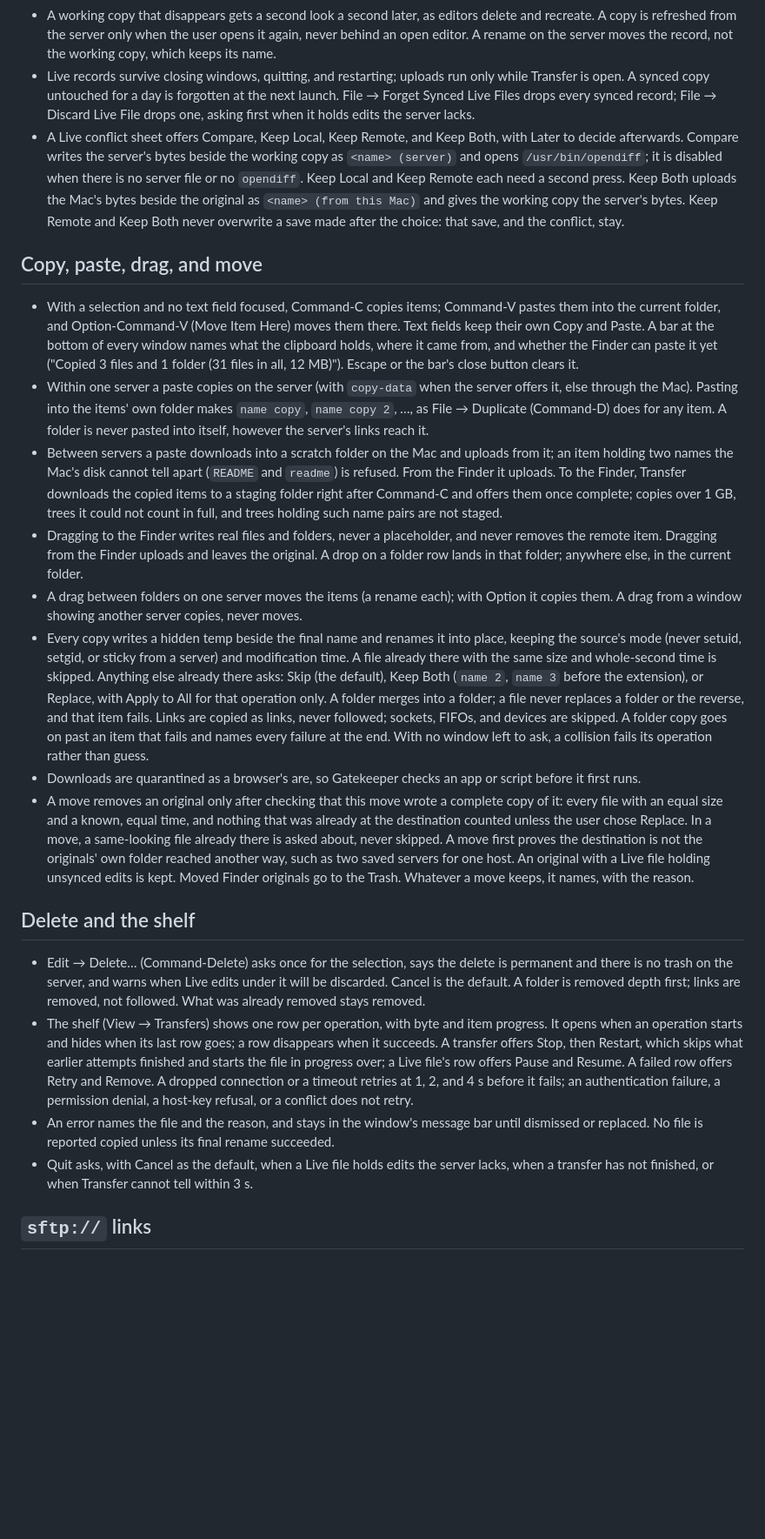
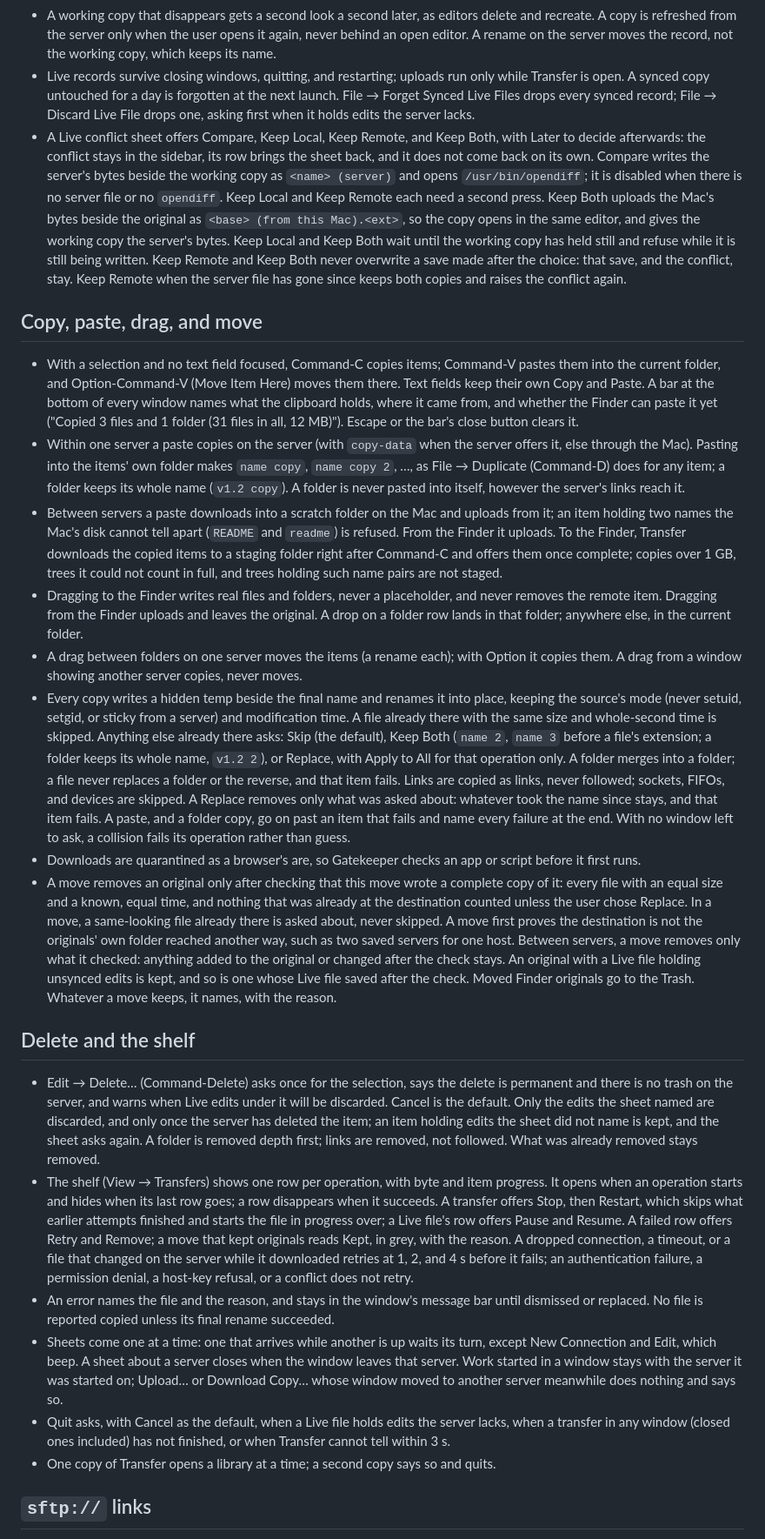
Before and after one commit to shreeve/transfer, a Markdown page: docs/SPEC.md, the part around one of its changes. Shown at 87% size. GitHub-like rendering; blank space fills up the shorter version.

```diff
--- a/docs/SPEC.md
+++ b/docs/SPEC.md
@@ -62,25 +62,27 @@ There is no password field, proxy field, or protocol picker. An edit applies at
 - A server that cannot be reached is not a conflict: the save waits and uploads after the next login. Other failures retry at 1, 2, and 4 s, then wait for the next save, login, or Retry.
 - A working copy that disappears gets a second look a second later, as editors delete and recreate. A copy is refreshed from the server only when the user opens it again, never behind an open editor. A rename on the server moves the record, not the working copy, which keeps its name.
 - Live records survive closing windows, quitting, and restarting; uploads run only while Transfer is open. A synced copy untouched for a day is forgotten at the next launch. File → Forget Synced Live Files drops every synced record; File → Discard Live File drops one, asking first when it holds edits the server lacks.
-- A Live conflict sheet offers Compare, Keep Local, Keep Remote, and Keep Both, with Later to decide afterwards. Compare writes the server's bytes beside the working copy as `<name> (server)` and opens `/usr/bin/opendiff`; it is disabled when there is no server file or no `opendiff`. Keep Local and Keep Remote each need a second press. Keep Both uploads the Mac's bytes beside the original as `<name> (from this Mac)` and gives the working copy the server's bytes. Keep Remote and Keep Both never overwrite a save made after the choice: that save, and the conflict, stay.
+- A Live conflict sheet offers Compare, Keep Local, Keep Remote, and Keep Both, with Later to decide afterwards: the conflict stays in the sidebar, its row brings the sheet back, and it does not come back on its own. Compare writes the server's bytes beside the working copy as `<name> (server)` and opens `/usr/bin/opendiff`; it is disabled when there is no server file or no `opendiff`. Keep Local and Keep Remote each need a second press. Keep Both uploads the Mac's bytes beside the original as `<base> (from this Mac).<ext>`, so the copy opens in the same editor, and gives the working copy the server's bytes. Keep Local and Keep Both wait until the working copy has held still and refuse while it is still being written. Keep Remote and Keep Both never overwrite a save made after the choice: that save, and the conflict, stay. Keep Remote when the server file has gone since keeps both copies and raises the conflict again.
 
 ## Copy, paste, drag, and move
 
 - With a selection and no text field focused, Command-C copies items; Command-V pastes them into the current folder, and Option-Command-V (Move Item Here) moves them there. Text fields keep their own Copy and Paste. A bar at the bottom of every window names what the clipboard holds, where it came from, and whether the Finder can paste it yet ("Copied 3 files and 1 folder (31 files in all, 12 MB)"). Escape or the bar's close button clears it.
-- Within one server a paste copies on the server (with `copy-data` when the server offers it, else through the Mac). Pasting into the items' own folder makes `name copy`, `name copy 2`, …, as File → Duplicate (Command-D) does for any item. A folder is never pasted into itself, however the server's links reach it.
+- Within one server a paste copies on the server (with `copy-data` when the server offers it, else through the Mac). Pasting into the items' own folder makes `name copy`, `name copy 2`, …, as File → Duplicate (Command-D) does for any item; a folder keeps its whole name (`v1.2 copy`). A folder is never pasted into itself, however the server's links reach it.
 - Between servers a paste downloads into a scratch folder on the Mac and uploads from it; an item holding two names the Mac's disk cannot tell apart (`README` and `readme`) is refused. From the Finder it uploads. To the Finder, Transfer downloads the copied items to a staging folder right after Command-C and offers them once complete; copies over 1 GB, trees it could not count in full, and trees holding such name pairs are not staged.
 - Dragging to the Finder writes real files and folders, never a placeholder, and never removes the remote item. Dragging from the Finder uploads and leaves the original. A drop on a folder row lands in that folder; anywhere else, in the current folder.
 - A drag between folders on one server moves the items (a rename each); with Option it copies them. A drag from a window showing another server copies, never moves.
-- Every copy writes a hidden temp beside the final name and renames it into place, keeping the source's mode (never setuid, setgid, or sticky from a server) and modification time. A file already there with the same size and whole-second time is skipped. Anything else already there asks: Skip (the default), Keep Both (`name 2`, `name 3` before the extension), or Replace, with Apply to All for that operation only. A folder merges into a folder; a file never replaces a folder or the reverse, and that item fails. Links are copied as links, never followed; sockets, FIFOs, and devices are skipped. A folder copy goes on past an item that fails and names every failure at the end. With no window left to ask, a collision fails its operation rather than guess.
+- Every copy writes a hidden temp beside the final name and renames it into place, keeping the source's mode (never setuid, setgid, or sticky from a server) and modification time. A file already there with the same size and whole-second time is skipped. Anything else already there asks: Skip (the default), Keep Both (`name 2`, `name 3` before a file's extension; a folder keeps its whole name, `v1.2 2`), or Replace, with Apply to All for that operation only. A folder merges into a folder; a file never replaces a folder or the reverse, and that item fails. Links are copied as links, never followed; sockets, FIFOs, and devices are skipped. A Replace removes only what was asked about: whatever took the name since stays, and that item fails. A paste, and a folder copy, go on past an item that fails and name every failure at the end. With no window left to ask, a collision fails its operation rather than guess.
 - Downloads are quarantined as a browser's are, so Gatekeeper checks an app or script before it first runs.
-- A move removes an original only after checking that this move wrote a complete copy of it: every file with an equal size and a known, equal time, and nothing that was already at the destination counted unless the user chose Replace. In a move, a same-looking file already there is asked about, never skipped. A move first proves the destination is not the originals' own folder reached another way, such as two saved servers for one host. An original with a Live file holding unsynced edits is kept. Moved Finder originals go to the Trash. Whatever a move keeps, it names, with the reason.
+- A move removes an original only after checking that this move wrote a complete copy of it: every file with an equal size and a known, equal time, and nothing that was already at the destination counted unless the user chose Replace. In a move, a same-looking file already there is asked about, never skipped. A move first proves the destination is not the originals' own folder reached another way, such as two saved servers for one host. Between servers, a move removes only what it checked: anything added to the original or changed after the check stays. An original with a Live file holding unsynced edits is kept, and so is one whose Live file saved after the check. Moved Finder originals go to the Trash. Whatever a move keeps, it names, with the reason.
 
 ## Delete and the shelf
 
-- Edit → Delete… (Command-Delete) asks once for the selection, says the delete is permanent and there is no trash on the server, and warns when Live edits under it will be discarded. Cancel is the default. A folder is removed depth first; links are removed, not followed. What was already removed stays removed.
-- The shelf (View → Transfers) shows one row per operation, with byte and item progress. It opens when an operation starts and hides when its last row goes; a row disappears when it succeeds. A transfer offers Stop, then Restart, which skips what earlier attempts finished and starts the file in progress over; a Live file's row offers Pause and Resume. A failed row offers Retry and Remove. A dropped connection or a timeout retries at 1, 2, and 4 s before it fails; an authentication failure, a permission denial, a host-key refusal, or a conflict does not retry.
+- Edit → Delete… (Command-Delete) asks once for the selection, says the delete is permanent and there is no trash on the server, and warns when Live edits under it will be discarded. Cancel is the default. Only the edits the sheet named are discarded, and only once the server has deleted the item; an item holding edits the sheet did not name is kept, and the sheet asks again. A folder is removed depth first; links are removed, not followed. What was already removed stays removed.
+- The shelf (View → Transfers) shows one row per operation, with byte and item progress. It opens when an operation starts and hides when its last row goes; a row disappears when it succeeds. A transfer offers Stop, then Restart, which skips what earlier attempts finished and starts the file in progress over; a Live file's row offers Pause and Resume. A failed row offers Retry and Remove; a move that kept originals reads Kept, in grey, with the reason. A dropped connection, a timeout, or a file that changed on the server while it downloaded retries at 1, 2, and 4 s before it fails; an authentication failure, a permission denial, a host-key refusal, or a conflict does not retry.
 - An error names the file and the reason, and stays in the window's message bar until dismissed or replaced. No file is reported copied unless its final rename succeeded.
-- Quit asks, with Cancel as the default, when a Live file holds edits the server lacks, when a transfer has not finished, or when Transfer cannot tell within 3 s.
+- Sheets come one at a time: one that arrives while another is up waits its turn, except New Connection and Edit, which beep. A sheet about a server closes when the window leaves that server. Work started in a window stays with the server it was started on; Upload… or Download Copy… whose window moved to another server meanwhile does nothing and says so.
+- Quit asks, with Cancel as the default, when a Live file holds edits the server lacks, when a transfer in any window (closed ones included) has not finished, or when Transfer cannot tell within 3 s.
+- One copy of Transfer opens a library at a time; a second copy says so and quits.
 
 ## `sftp://` links
 
```
Also changed, not shown: other parts of docs/SPEC.md (+7 -7 lines).
